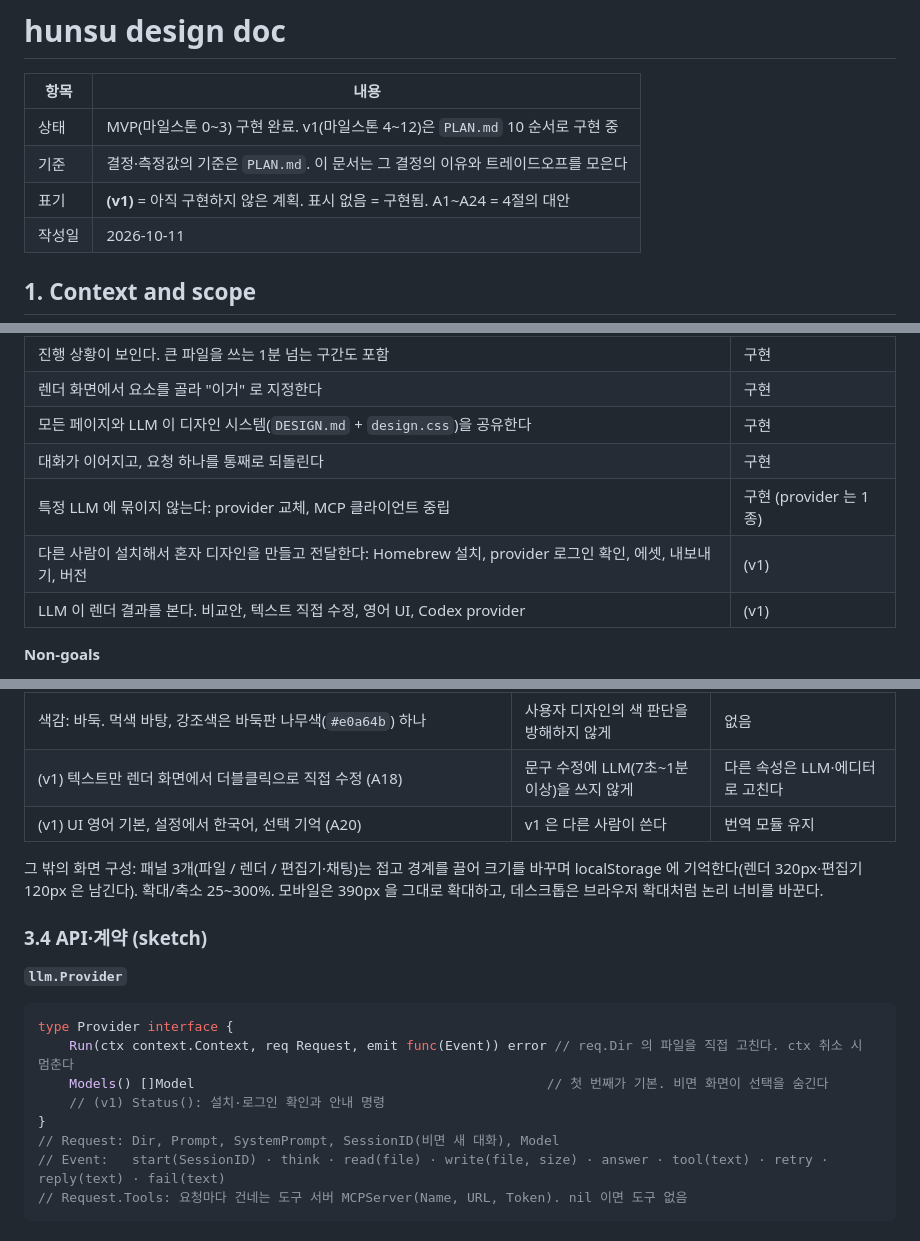
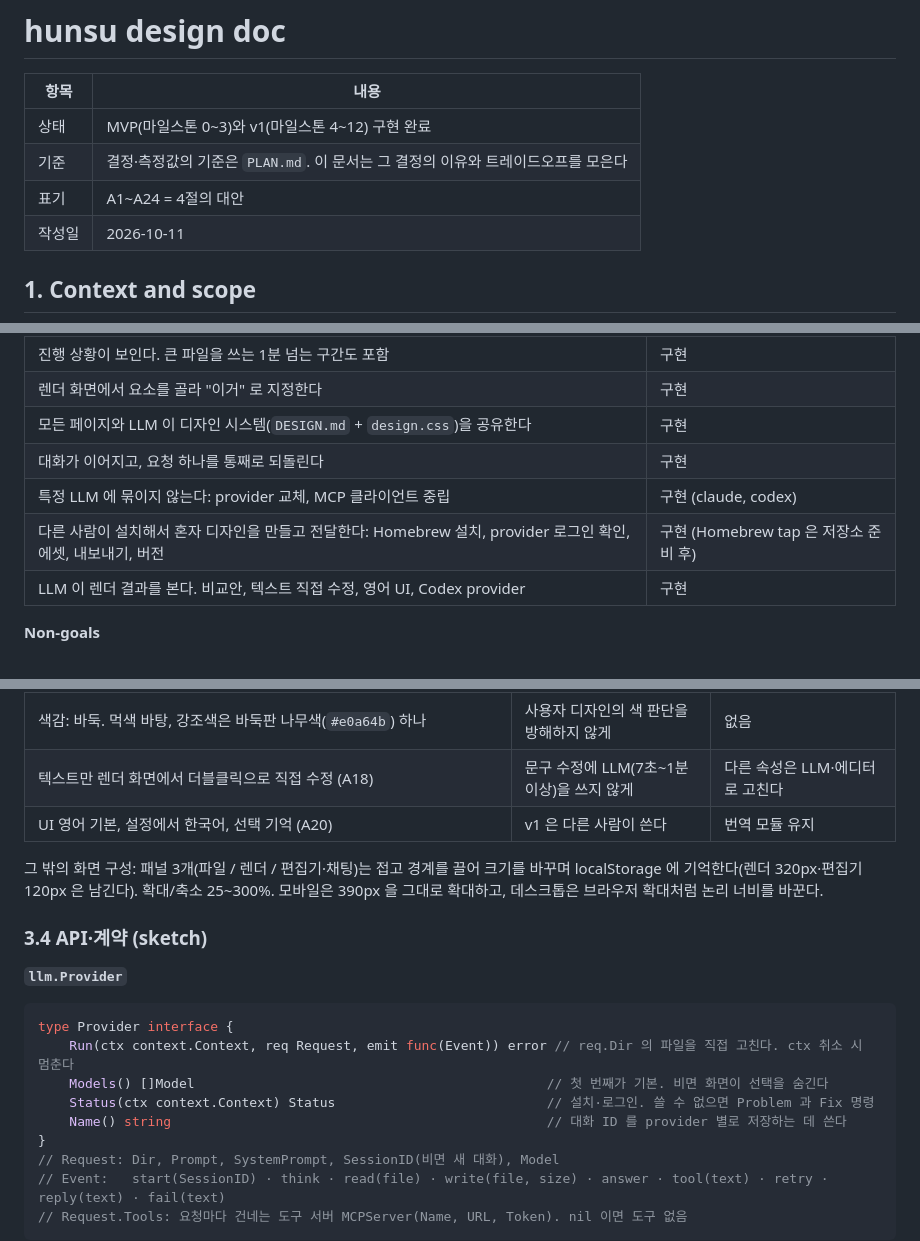
Before and after one commit to zzzinho/hunsu, a Markdown page: docs/design-doc.md, 3 parts joined by grey strips. Drawn GitHub-style.

Commit message:
문서: v1 구현 완료 상태로 정리, 프롬프트 예시를 영어 라벨로
Co-Authored-By: Claude Opus 5.5 <noreply@anthropic.com>

```diff
--- a/docs/design-doc.md
+++ b/docs/design-doc.md
@@ -2,9 +2,9 @@
 
 | 항목 | 내용 |
 |---|---|
-| 상태 | MVP(마일스톤 0~3) 구현 완료. v1(마일스톤 4~12)은 `PLAN.md` 10 순서로 구현 중 |
+| 상태 | MVP(마일스톤 0~3)와 v1(마일스톤 4~12) 구현 완료 |
 | 기준 | 결정·측정값의 기준은 `PLAN.md`. 이 문서는 그 결정의 이유와 트레이드오프를 모은다 |
-| 표기 | **(v1)** = 아직 구현하지 않은 계획. 표시 없음 = 구현됨. A1~A24 = 4절의 대안 |
+| 표기 | A1~A24 = 4절의 대안 |
 | 작성일 | 2026-10-11 |
 
 ## 1. Context and scope
@@ -37,9 +37,9 @@ hunsu 는 HTML 로 디자인하는 로컬 도구다. "HTML 을 쓰는 Figma".
 | 렌더 화면에서 요소를 골라 "이거" 로 지정한다 | 구현 |
 | 모든 페이지와 LLM 이 디자인 시스템(`DESIGN.md` + `design.css`)을 공유한다 | 구현 |
 | 대화가 이어지고, 요청 하나를 통째로 되돌린다 | 구현 |
-| 특정 LLM 에 묶이지 않는다: provider 교체, MCP 클라이언트 중립 | 구현 (provider 는 1종) |
-| 다른 사람이 설치해서 혼자 디자인을 만들고 전달한다: Homebrew 설치, provider 로그인 확인, 에셋, 내보내기, 버전 | (v1) |
-| LLM 이 렌더 결과를 본다. 비교안, 텍스트 직접 수정, 영어 UI, Codex provider | (v1) |
+| 특정 LLM 에 묶이지 않는다: provider 교체, MCP 클라이언트 중립 | 구현 (claude, codex) |
+| 다른 사람이 설치해서 혼자 디자인을 만들고 전달한다: Homebrew 설치, provider 로그인 확인, 에셋, 내보내기, 버전 | 구현 (Homebrew tap 은 저장소 준비 후) |
+| LLM 이 렌더 결과를 본다. 비교안, 텍스트 직접 수정, 영어 UI, Codex provider | 구현 |
 
 **Non-goals**
 
@@ -168,8 +168,8 @@ user (요청마다) [현재 페이지] landing.html
 | 외곽선·커서는 렌더된 문서에만 넣는다 | 파일을 건드리지 않는다 | 없음 |
 | 실행 중에는 입력·에디터·되돌리기를 잠근다. 보내기 전에 에디터를 저장한다. 취소하면 1초 안에 프로세스를 끝낸다 | 같은 파일을 동시에 고치지 않게 | 실행 중에는 직접 편집 불가 |
 | 색감: 바둑. 먹색 바탕, 강조색은 바둑판 나무색(`#e0a64b`) 하나 | 사용자 디자인의 색 판단을 방해하지 않게 | 없음 |
-| (v1) 텍스트만 렌더 화면에서 더블클릭으로 직접 수정 (A18) | 문구 수정에 LLM(7초~1분 이상)을 쓰지 않게 | 다른 속성은 LLM·에디터로 고친다 |
-| (v1) UI 영어 기본, 설정에서 한국어, 선택 기억 (A20) | v1 은 다른 사람이 쓴다 | 번역 모듈 유지 |
+| 텍스트만 렌더 화면에서 더블클릭으로 직접 수정 (A18) | 문구 수정에 LLM(7초~1분 이상)을 쓰지 않게 | 다른 속성은 LLM·에디터로 고친다 |
+| UI 영어 기본, 설정에서 한국어, 선택 기억 (A20) | v1 은 다른 사람이 쓴다 | 번역 모듈 유지 |
 
 그 밖의 화면 구성: 패널 3개(파일 / 렌더 / 편집기·채팅)는 접고 경계를 끌어 크기를 바꾸며 localStorage 에 기억한다(렌더 320px·편집기 120px 은 남긴다). 확대/축소 25~300%. 모바일은 390px 을 그대로 확대하고, 데스크톱은 브라우저 확대처럼 논리 너비를 바꾼다.
 
@@ -181,7 +181,8 @@ user (요청마다) [현재 페이지] landing.html
 type Provider interface {
 	Run(ctx context.Context, req Request, emit func(Event)) error // req.Dir 의 파일을 직접 고친다. ctx 취소 시 멈춘다
 	Models() []Model                                             // 첫 번째가 기본. 비면 화면이 선택을 숨긴다
-	// (v1) Status(): 설치·로그인 확인과 안내 명령
+	Status(ctx context.Context) Status                           // 설치·로그인. 쓸 수 없으면 Problem 과 Fix 명령
+	Name() string                                                // 대화 ID 를 provider 별로 저장하는 데 쓴다
 }
 // Request: Dir, Prompt, SystemPrompt, SessionID(비면 새 대화), Model
 // Event:   start(SessionID) · think · read(file) · write(file, size) · answer · tool(text) · retry · reply(text) · fail(text)
```
Also changed, not shown: other parts of docs/design-doc.md (+22 -22 lines), PLAN.md (+9 -9 lines).
